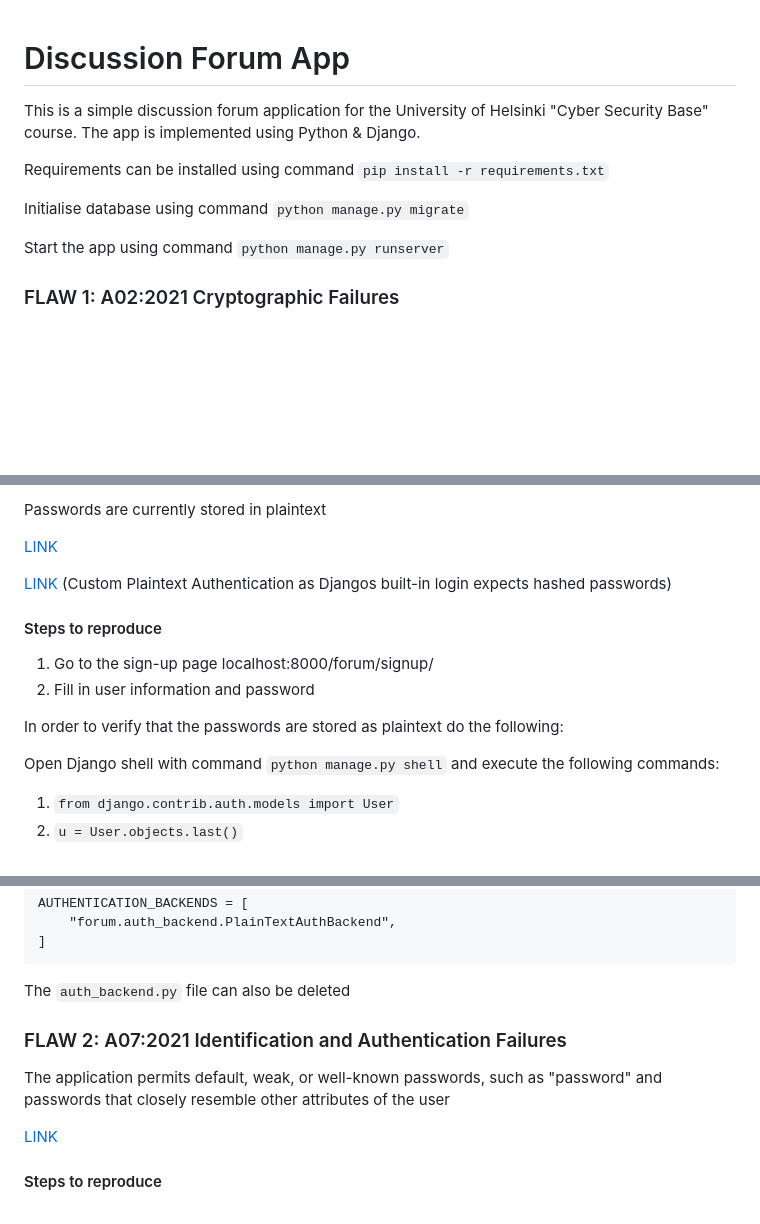
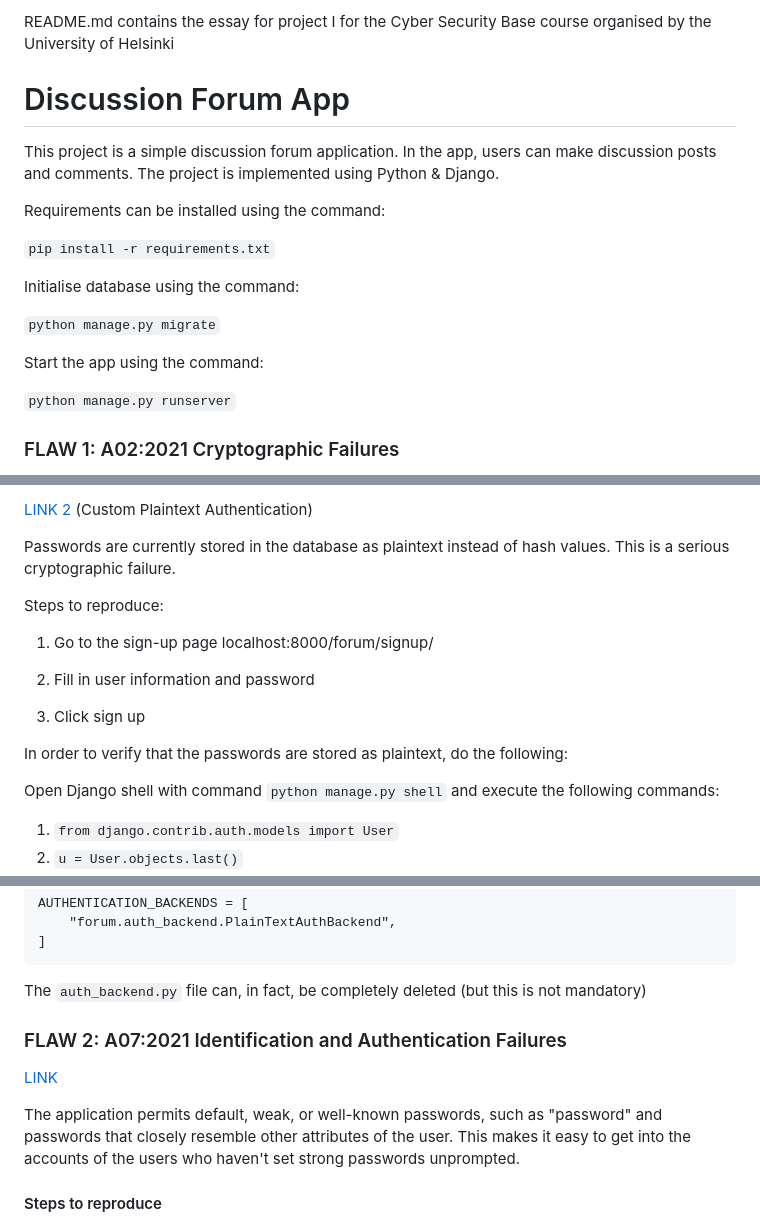
Before and after one commit to n1k1k/csb-project, a Markdown page: README.md, 3 parts joined by grey strips. Drawn GitHub-style; blank space fills up the shorter version.

````diff
--- a/README.md
+++ b/README.md
@@ -1,14 +1,21 @@
+README.md contains the essay for project I for the Cyber Security Base course organised by the University of Helsinki
+
+
 # Discussion Forum App
 
-This is a simple discussion forum application for the University of Helsinki "Cyber Security Base" course. The app is implemented using Python & Django.
+This project is a simple discussion forum application. In the app, users can make discussion posts and comments.
+The project is implemented using Python & Django.
 
-Requirements can be installed using command
+Requirements can be installed using the command:
+
 ``pip install -r requirements.txt``
 
-Initialise database using command
+Initialise database using the command:
+
 ``python manage.py migrate``
 
-Start the app using command
+Start the app using the command:
+
 ``python manage.py runserver``
 
 
@@ -16,17 +24,19 @@ Start the app using command
 
-Passwords are currently stored in plaintext
-
-[LINK](https://github.com/n1k1k/csb-project/blob/e0329fdd2bcea8188737bf5f0d13314de8f0bcde/src/forum/forms.py#L6)
-
-[LINK](https://github.com/n1k1k/csb-project/blob/e0329fdd2bcea8188737bf5f0d13314de8f0bcde/src/forum/auth_backend.py#L4) (Custom Plaintext Authentication as Djangos built-in login expects hashed passwords)
+[LINK 2](https://github.com/n1k1k/csb-project/blob/e0329fdd2bcea8188737bf5f0d13314de8f0bcde/src/forum/auth_backend.py#L4)
+(Custom Plaintext Authentication)
 
 
-#### Steps to reproduce
+Passwords are currently stored in the database as plaintext instead of hash values. This is a serious cryptographic failure.
+
+Steps to reproduce:
 
 1. Go to the sign-up page localhost:8000/forum/signup/
+
 2. Fill in user information and password
 
-In order to verify that the passwords are stored as plaintext do the following:
+3. Click sign up
+
+In order to verify that the passwords are stored as plaintext, do the following:
 
 Open Django shell with command ``python manage.py shell`` and execute the following commands:
 1. ``from django.contrib.auth.models import User``
@@ -65,14 +76,14 @@ AUTHENTICATION_BACKENDS = [
 ]
 ```
 
-The ``auth_backend.py`` file can also be deleted
+The ``auth_backend.py`` file can, in fact, be completely deleted (but this is not mandatory)
 
 
 ### FLAW 2: A07:2021 Identification and Authentication Failures
 
-The application permits default, weak, or well-known passwords, such as "password" and passwords that closely resemble other attributes of the user
+[LINK](https://github.com/n1k1k/csb-project/blob/e0329fdd2bcea8188737bf5f0d13314de8f0bcde/src/mysite/settings.py#L93)
 
-[LINK](https://github.com/n1k1k/csb-project/blob/e0329fdd2bcea8188737bf5f0d13314de8f0bcde/src/mysite/settings.py#L93)
+The application permits default, weak, or well-known passwords, such as "password" and passwords that closely resemble other attributes of the user. This makes it easy to get into the accounts of the users who haven't set strong passwords unprompted.
 
 #### Steps to reproduce
 
````
Also changed, not shown: other parts of README.md (+56 -32 lines).
